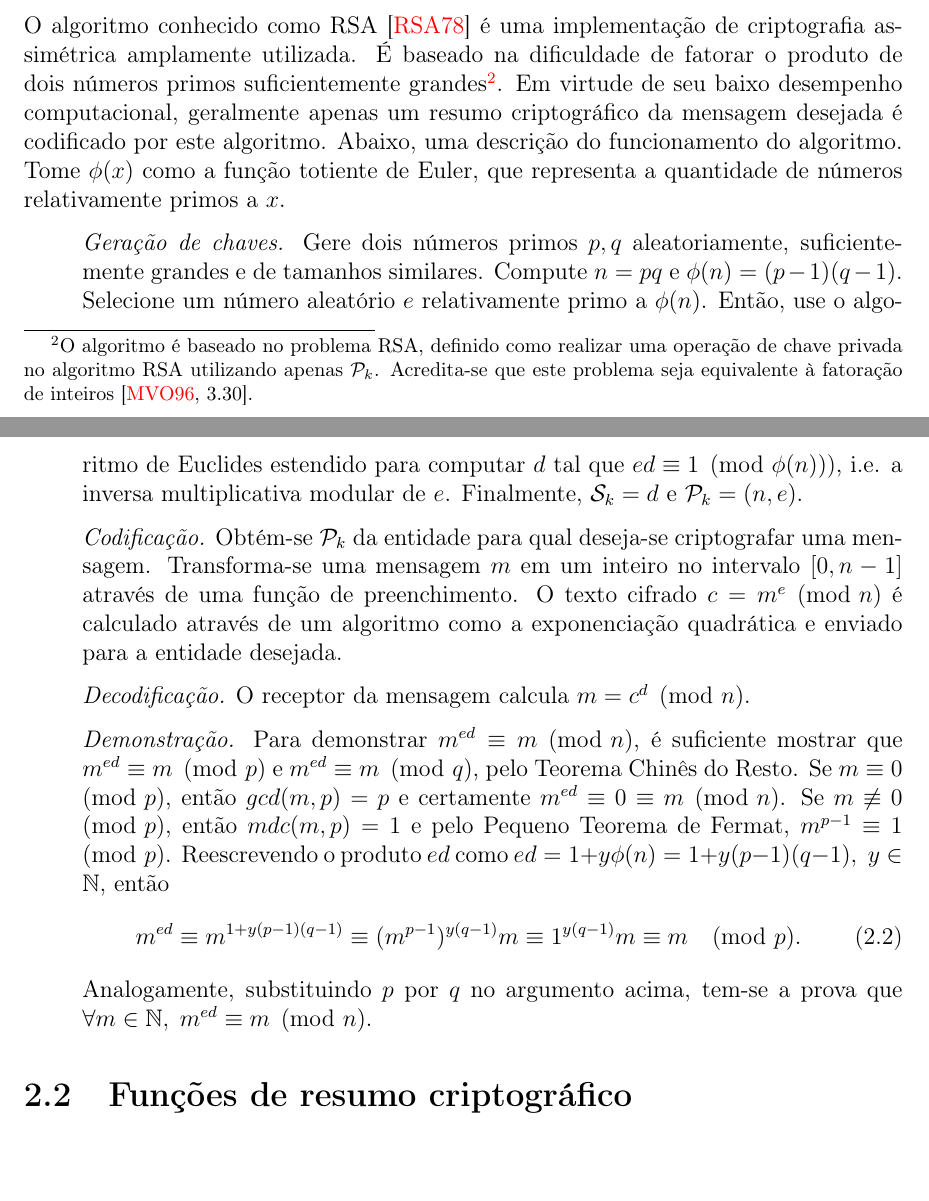
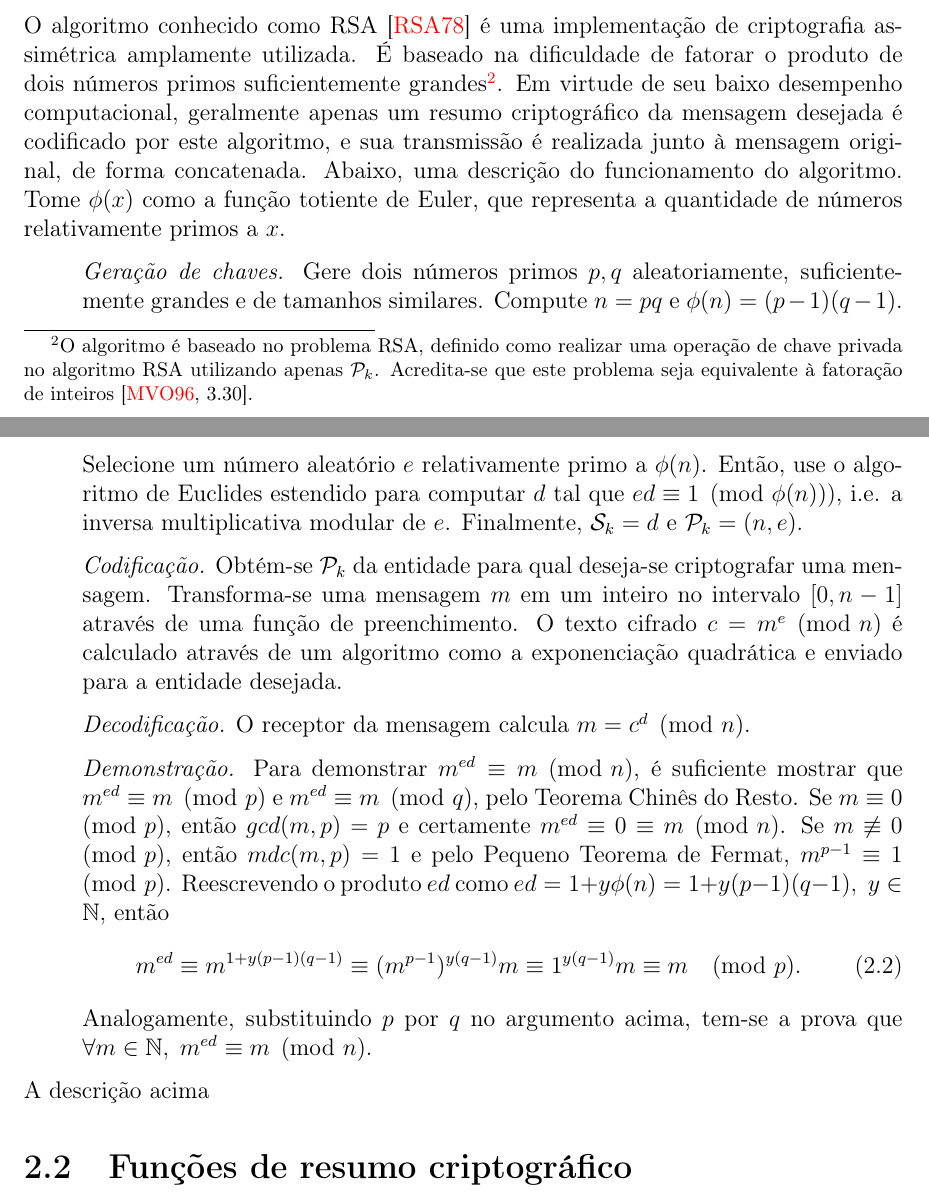
Before and after one commit to zambonin/bsc, a LaTeX document (bsc.tex): two parts of pages 8 and 9 of 22, joined at a grey line, cut so that both start at the same text, the shorter picture padded with empty space. Compiled offline with pdfLaTeX.

Commit message:
sharelatex: update bsc.tex from r8905 to r8971

```diff
--- a/bsc.tex
+++ b/bsc.tex
@@ -385,7 +385,8 @@ uma operação de chave privada no algoritmo RSA utilizando apenas $\pk{}$.
 Acredita-se que este problema seja equivalente à fatoração de
 inteiros~\cite[3.30]{Menezes:1996:HAC:548089}.}. Em virtude de seu baixo
 desempenho computacional, geralmente apenas um resumo criptográfico da mensagem
-desejada é codificado por este algoritmo. Abaixo, uma descrição do
+desejada é codificado por este algoritmo, e sua transmissão é realizada
+junto à mensagem original, de forma concatenada. Abaixo, uma descrição do
 funcionamento do algoritmo. Tome $\phi(x)$ como a função totiente de Euler, que
 representa a quantidade de números relativamente primos a $x$.
 
@@ -425,7 +426,7 @@ representa a quantidade de números relativamente primos a $x$.
 
 \end{enumerate}
 
-
+A descrição acima
 
 \section{Funções de resumo criptográfico}
 
```
